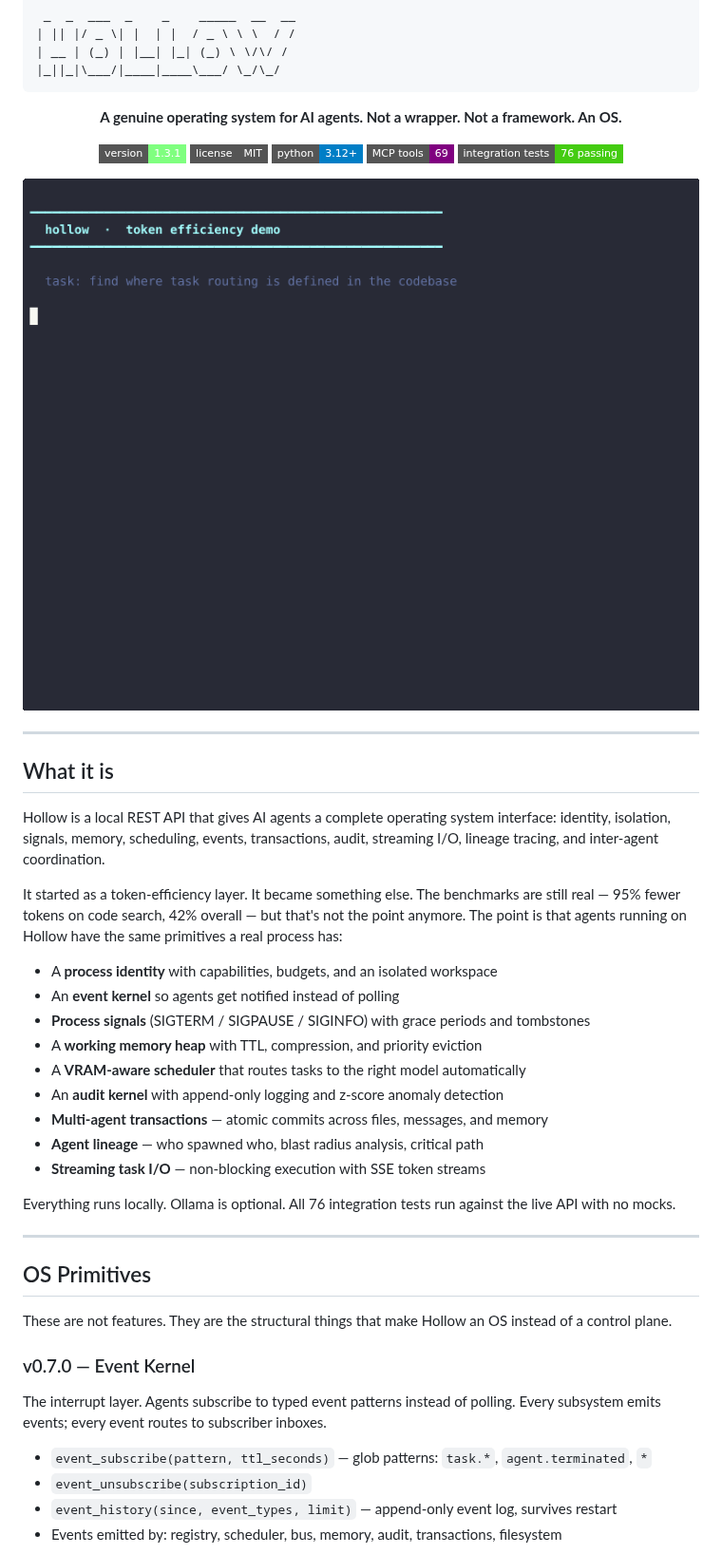
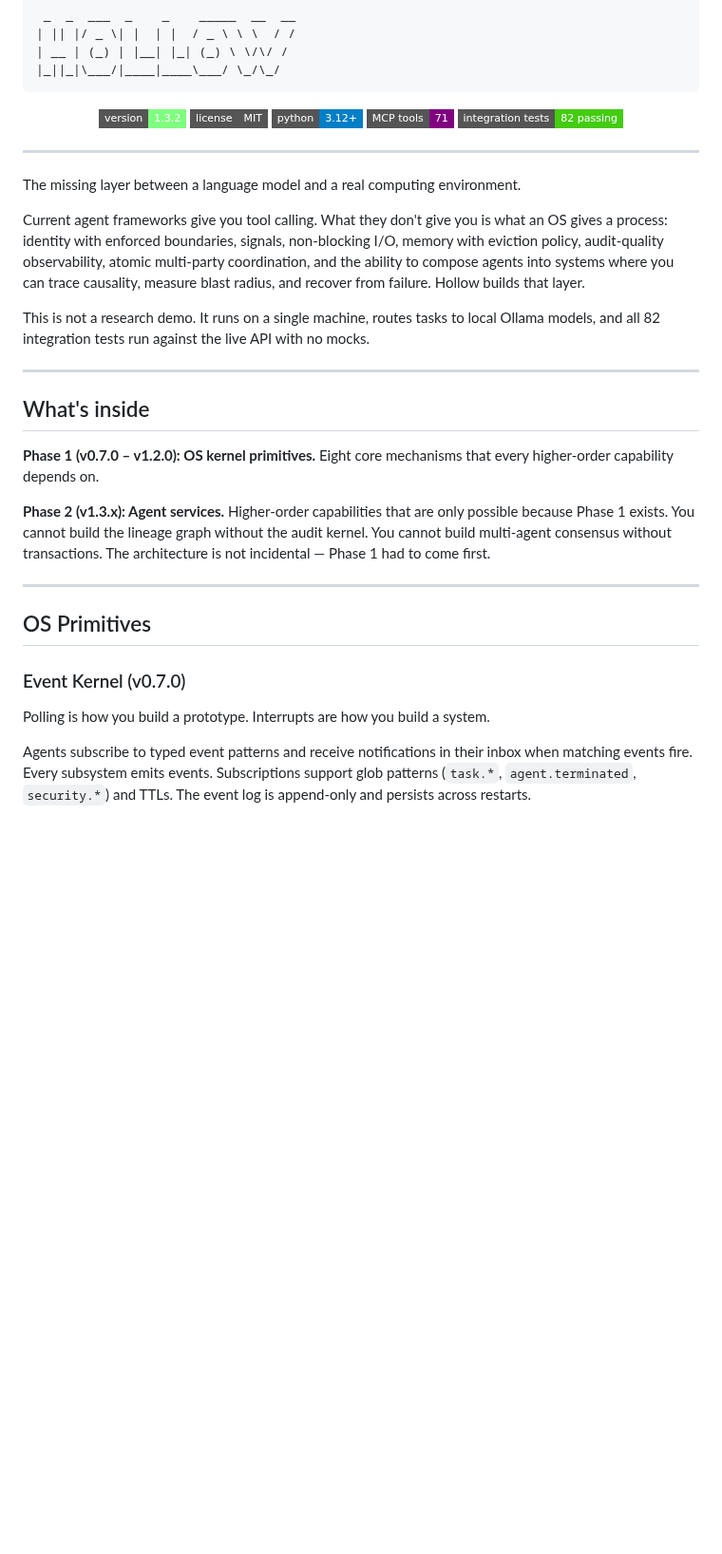
Before and after one commit to ninjahawk/hollow-agentOS, a Markdown page: README.md, the part around one of its changes. Shown at 95% size. GitHub-like rendering; badges without logos; blank space fills up the shorter version.

```diff
--- a/README.md
+++ b/README.md
@@ -7,49 +7,37 @@
 
 <div align="center">
 
-**A genuine operating system for AI agents. Not a wrapper. Not a framework. An OS.**
-
-[![Version](https://img.shields.io/badge/version-1.3.1-7fff7f?style=flat-square)](https://github.com/ninjahawk/hollow-agentOS/releases)
+[![Version](https://img.shields.io/badge/version-1.3.2-7fff7f?style=flat-square)](https://github.com/ninjahawk/hollow-agentOS/releases)
 [![License](https://img.shields.io/badge/license-MIT-555?style=flat-square)](LICENSE)
 [![Python](https://img.shields.io/badge/python-3.12+-blue?style=flat-square)](https://python.org)
-[![MCP Tools](https://img.shields.io/badge/MCP%20tools-69-purple?style=flat-square)](#mcp-tools)
-[![Tests](https://img.shields.io/badge/integration%20tests-76%20passing-brightgreen?style=flat-square)](#testing)
-
-![hollow token demo](demo.gif)
+[![MCP Tools](https://img.shields.io/badge/MCP%20tools-71-purple?style=flat-square)](#mcp-tools)
+[![Tests](https://img.shields.io/badge/integration%20tests-82%20passing-brightgreen?style=flat-square)](#testing)
 
 </div>
 
 ---
 
-## What it is
+The missing layer between a language model and a real computing environment.
 
-Hollow is a local REST API that gives AI agents a complete operating system interface: identity, isolation, signals, memory, scheduling, events, transactions, audit, streaming I/O, lineage tracing, and inter-agent coordination.
+Current agent frameworks give you tool calling. What they don't give you is what an OS gives a process: identity with enforced boundaries, signals, non-blocking I/O, memory with eviction policy, audit-quality observability, atomic multi-party coordination, and the ability to compose agents into systems where you can trace causality, measure blast radius, and recover from failure. Hollow builds that layer.
 
-It started as a token-efficiency layer. It became something else. The benchmarks are still real — 95% fewer tokens on code search, 42% overall — but that's not the point anymore. The point is that agents running on Hollow have the same primitives a real process has:
+This is not a research demo. It runs on a single machine, routes tasks to local Ollama models, and all 82 integration tests run against the live API with no mocks.
 
-- A **process identity** with capabilities, budgets, and an isolated workspace
-- An **event kernel** so agents get notified instead of polling
-- **Process signals** (SIGTERM / SIGPAUSE / SIGINFO) with grace periods and tombstones
-- A **working memory heap** with TTL, compression, and priority eviction
-- A **VRAM-aware scheduler** that routes tasks to the right model automatically
-- An **audit kernel** with append-only logging and z-score anomaly detection
-- **Multi-agent transactions** — atomic commits across files, messages, and memory
-- **Agent lineage** — who spawned who, blast radius analysis, critical path
-- **Streaming task I/O** — non-blocking execution with SSE token streams
+---
 
-Everything runs locally. Ollama is optional. All 76 integration tests run against the live API with no mocks.
+## What's inside
+
+**Phase 1 (v0.7.0 – v1.2.0): OS kernel primitives.** Eight core mechanisms that every higher-order capability depends on.
+
+**Phase 2 (v1.3.x): Agent services.** Higher-order capabilities that are only possible because Phase 1 exists. You cannot build the lineage graph without the audit kernel. You cannot build multi-agent consensus without transactions. The architecture is not incidental — Phase 1 had to come first.
 
 ---
 
 ## OS Primitives
 
-These are not features. They are the structural things that make Hollow an OS instead of a control plane.
+### Event Kernel (v0.7.0)
 
-### v0.7.0 — Event Kernel
-The interrupt layer. Agents subscribe to typed event patterns instead of polling. Every subsystem emits events; every event routes to subscriber inboxes.
+Polling is how you build a prototype. Interrupts are how you build a system.
 
-- `event_subscribe(pattern, ttl_seconds)` — glob patterns: `task.*`, `agent.terminated`, `*`
-- `event_unsubscribe(subscription_id)`
-- `event_history(since, event_types, limit)` — append-only event log, survives restart
-- Events emitted by: registry, scheduler, bus, memory, audit, transactions, filesystem
+Agents subscribe to typed event patterns and receive notifications in their inbox when matching events fire. Every subsystem emits events. Subscriptions support glob patterns (`task.*`, `agent.terminated`, `security.*`) and TTLs. The event log is append-only and persists across restarts.
 
```
Also changed, not shown: other parts of README.md (+121 -170 lines).
